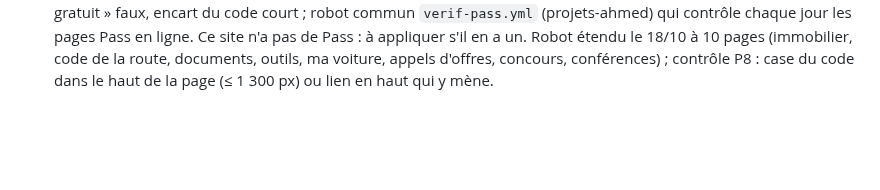
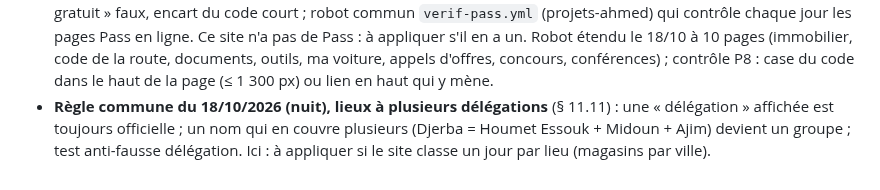
Before and after one commit to Ah6259/prix-eaux-tunisie, a Markdown page: CLAUDE.md, the part around the change. Drawn GitHub-style; blank space fills up the shorter version.

Commit message:
Mémoire : règle commune 11.11 (Djerba, délégations)
Co-Authored-By: Claude Opus 5.5 <noreply@anthropic.com>
Claude-Session: https://claude.ai/code/session_01Pn9pXSsBJpJBqDP2AaPXNZ

```diff
--- a/CLAUDE.md
+++ b/CLAUDE.md
@@ -413,3 +413,6 @@ vérification Google Search Console). Dans le dossier parent `_claude code proje
   `verif-pass.yml` (projets-ahmed) qui contrôle chaque jour les pages Pass en ligne. Ce site n'a pas de Pass : à appliquer s'il en a un.
   Robot étendu le 18/10 à 10 pages (immobilier, code de la route, documents, outils, ma voiture, appels d'offres, concours, conférences) ;
   contrôle P8 : case du code dans le haut de la page (≤ 1 300 px) ou lien en haut qui y mène.
+- **Règle commune du 18/10/2026 (nuit), lieux à plusieurs délégations** (§ 11.11) : une « délégation » affichée est toujours officielle ;
+  un nom qui en couvre plusieurs (Djerba = Houmet Essouk + Midoun + Ajim) devient un groupe ; test anti-fausse délégation. Ici : à
+  appliquer si le site classe un jour par lieu (magasins par ville).
```
